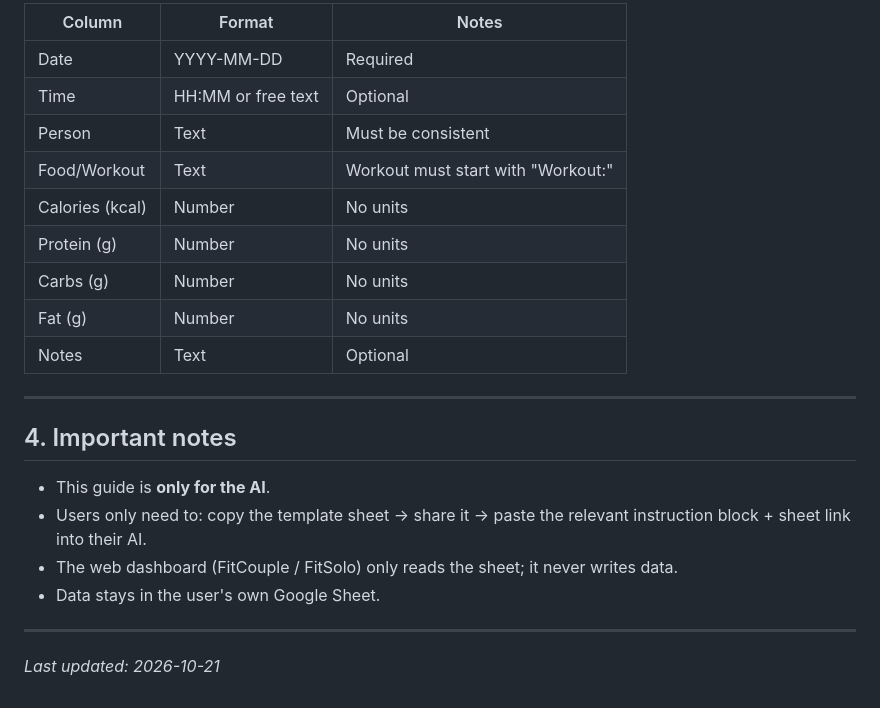
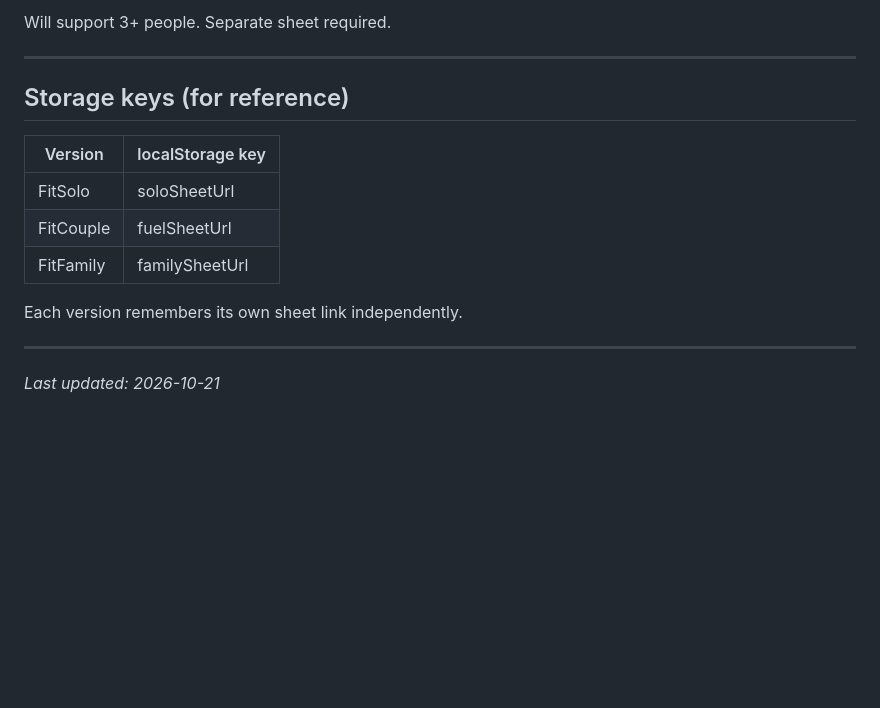
Before and after one commit to bracoliv/fitcouple, a Markdown page: USAGE_GUIDE.md, the part around one of its changes. GitHub-like rendering; blank space fills up the shorter version.

```diff
--- a/USAGE_GUIDE.md
+++ b/USAGE_GUIDE.md
@@ -86,24 +91,17 @@ My sheet link: [paste your copied sheet link here]
 
-| Column | Format | Notes |
-|--------|--------|-------|
-| Date | YYYY-MM-DD | Required |
-| Time | HH:MM or free text | Optional |
-| Person | Text | Must be consistent |
-| Food/Workout | Text | Workout must start with "Workout:" |
-| Calories (kcal) | Number | No units |
-| Protein (g) | Number | No units |
-| Carbs (g) | Number | No units |
-| Fat (g) | Number | No units |
-| Notes | Text | Optional |
+Will support 3+ people. Separate sheet required.
 
 ---
 
-## 4. Important notes
+## Storage keys (for reference)
 
-- This guide is **only for the AI**.
-- Users only need to: copy the template sheet → share it → paste the relevant instruction block + sheet link into their AI.
-- The web dashboard (FitCouple / FitSolo) only reads the sheet; it never writes data.
-- Data stays in the user's own Google Sheet.
+| Version   | localStorage key |
+|-----------|------------------|
+| FitSolo   | soloSheetUrl     |
+| FitCouple | fuelSheetUrl     |
+| FitFamily | familySheetUrl   |
+
+Each version remembers its own sheet link independently.
 
 ---
 
```
Also changed, not shown: other parts of USAGE_GUIDE.md (+46 -41 lines).
